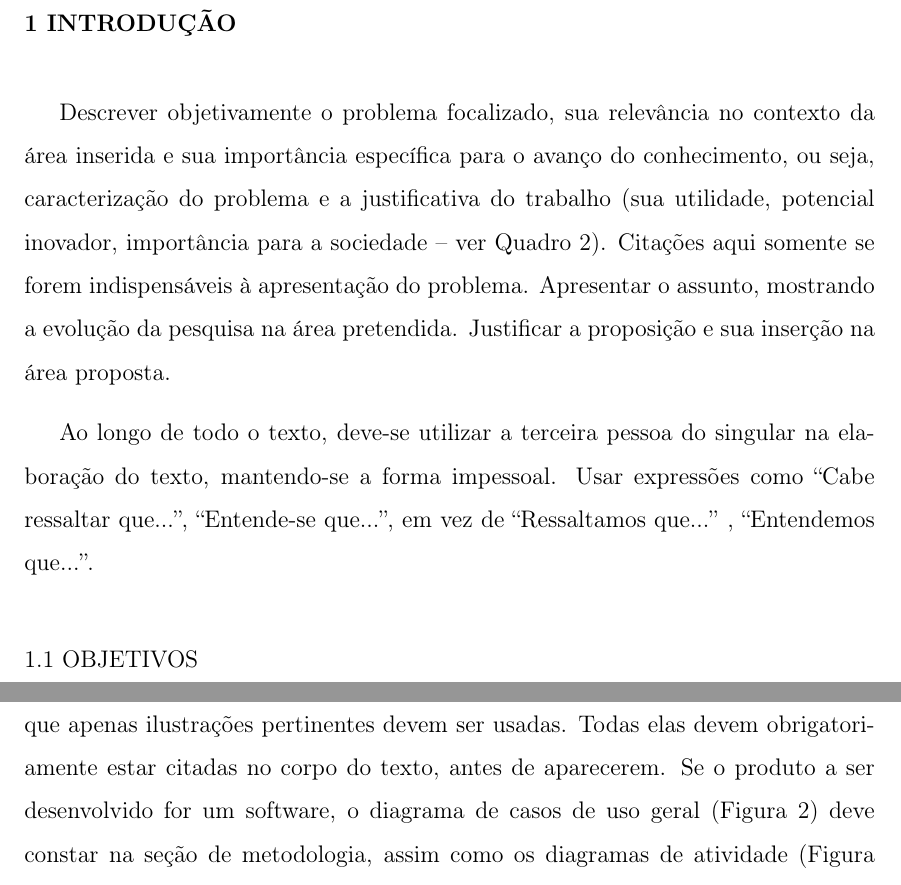
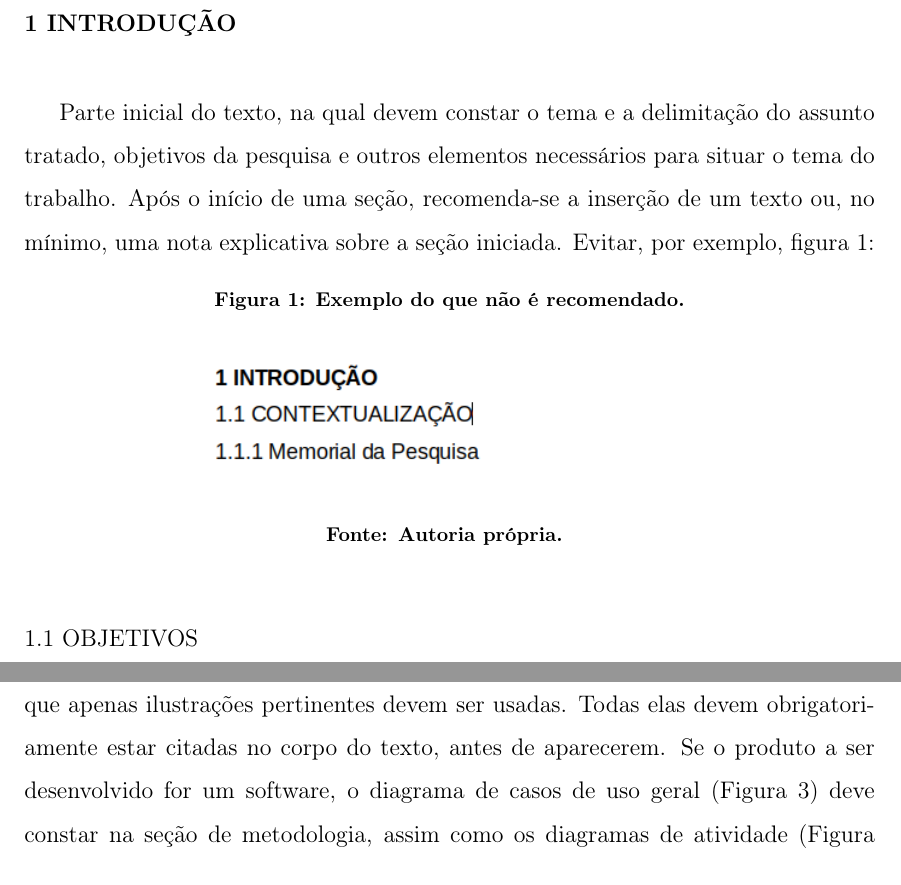
Before and after one commit to lamiautfpr/TCC-Latex-COCIC-UTFPR-SH, a LaTeX thesis (LAMIA - TCC Latex UTFPR-SH/main.tex, which reads LAMIA - TCC Latex UTFPR-SH/elementos-textuais/cap-1-introducao.tex, LAMIA - TCC Latex UTFPR-SH/lamia-tcc-utfpr-sh.cls): two parts of pages 16 and 27 of 33, joined at a grey line, cut so that both start at the same text. Compiled offline with pdfLaTeX; a LaTeX package or settings file that is missing is left out.

Commit message:
As mundaças realizadas foram nos elementos textuais da monografia. Somente uma alteração foi necessária, em relação ao novo modelo disponibilizado pela coordenação de Ciência da Computação, a formatação do caption das ilustração e tabelas. As mundaças foram a configuração dos parâmetros do pacote caption, uma vez que o tamanho da fonte e o estilo não estavam no padrão. Era requerido uma fonte 10pt e os captions em negrito.

```diff
--- a/LAMIA - TCC Latex UTFPR-SH/elementos-textuais/cap-1-introducao.tex
+++ b/LAMIA - TCC Latex UTFPR-SH/elementos-textuais/cap-1-introducao.tex
@@ -1,9 +1,14 @@
 \chapter{INTRODUÇÃO}\label{chp:INTRODUCAO}
 
-Descrever objetivamente o problema focalizado, sua relevância no contexto da área inserida e sua importância específica para o avanço do conhecimento, ou seja, caracterização do problema e a justificativa do trabalho (sua utilidade, potencial inovador, importância para a sociedade – ver Quadro 2). Citações aqui somente se forem indispensáveis à apresentação do problema. Apresentar o assunto, mostrando a evolução da pesquisa na área pretendida. Justificar a proposição e sua inserção na área proposta.
+Parte inicial do texto, na qual devem constar o tema e a delimitação do assunto tratado, objetivos da pesquisa e outros elementos necessários para situar o tema do trabalho. Após o início de uma seção, recomenda-se a inserção de um texto ou, no mínimo, uma nota explicativa sobre a seção iniciada. Evitar, por exemplo, figura \ref{fig:WhatNotToDo}:
 
-Ao longo de todo o texto, deve-se utilizar a terceira pessoa do singular na elaboração do texto, mantendo-se a forma impessoal. Usar expressões como “Cabe ressaltar que...”, “Entende-se que...”, em vez de “Ressaltamos que...” , “Entendemos que...”.
-
+\begin{figure}[htb]
+	\centering
+	\caption{Exemplo do que não é recomendado.}
+	\includegraphics[scale=0.6]{imagens/what-not-to-do.png}
+	\newline {\footnotesize \textbf{Fonte: Autoria própria.}}
+	\label{fig:WhatNotToDo}
+\end{figure}
 
 \section{OBJETIVOS}\label{sec:OBJETIVOS}
 Expõem-se a seguir os objetivos geral e específicos que se pretende atingir com o trabalho . Ver mais exemplos no Anexo 1.
--- a/LAMIA - TCC Latex UTFPR-SH/lamia-tcc-utfpr-sh.cls
+++ b/LAMIA - TCC Latex UTFPR-SH/lamia-tcc-utfpr-sh.cls
@@ -53,7 +53,7 @@
 
 \usepackage{enumitem}
 
-\usepackage{caption}
+\usepackage[labelfont=bf, font={footnotesize, bf}]{caption}
 \captionsetup[table]{skip=10pt}
 
 \usepackage{float}
```
Also changed, not shown: LAMIA - TCC Latex UTFPR-SH/main.tex (+1 -0 lines), LAMIA - TCC Latex UTFPR-SH/imagens/what-not-to-do.png (added).
